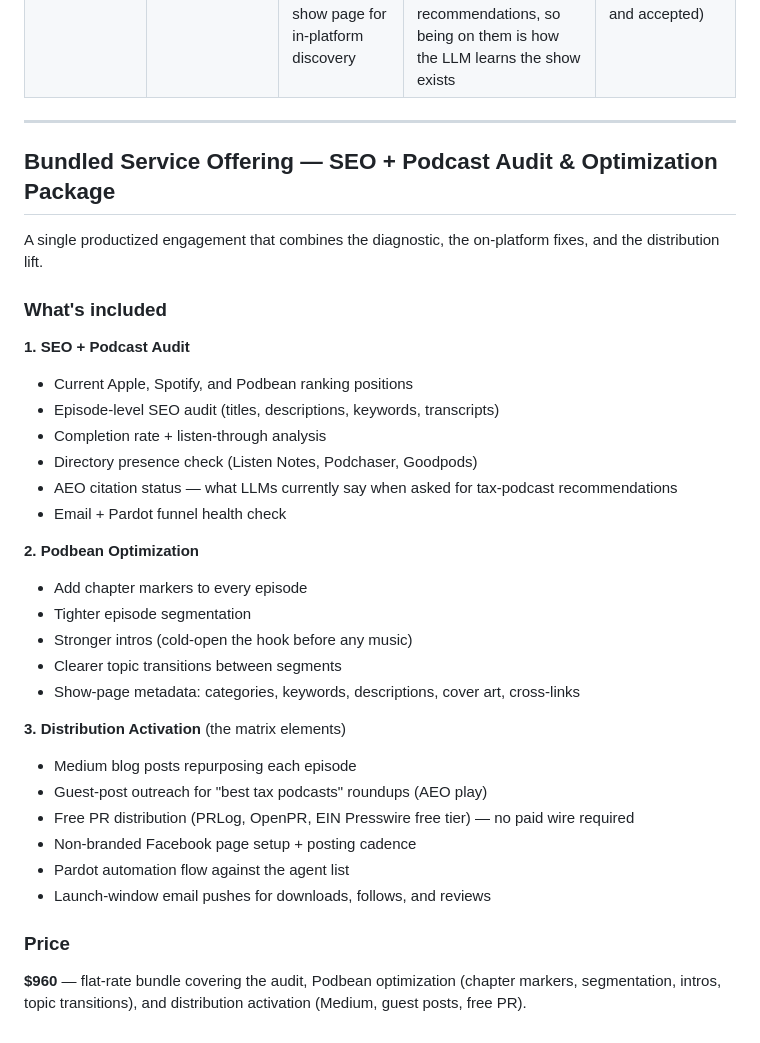
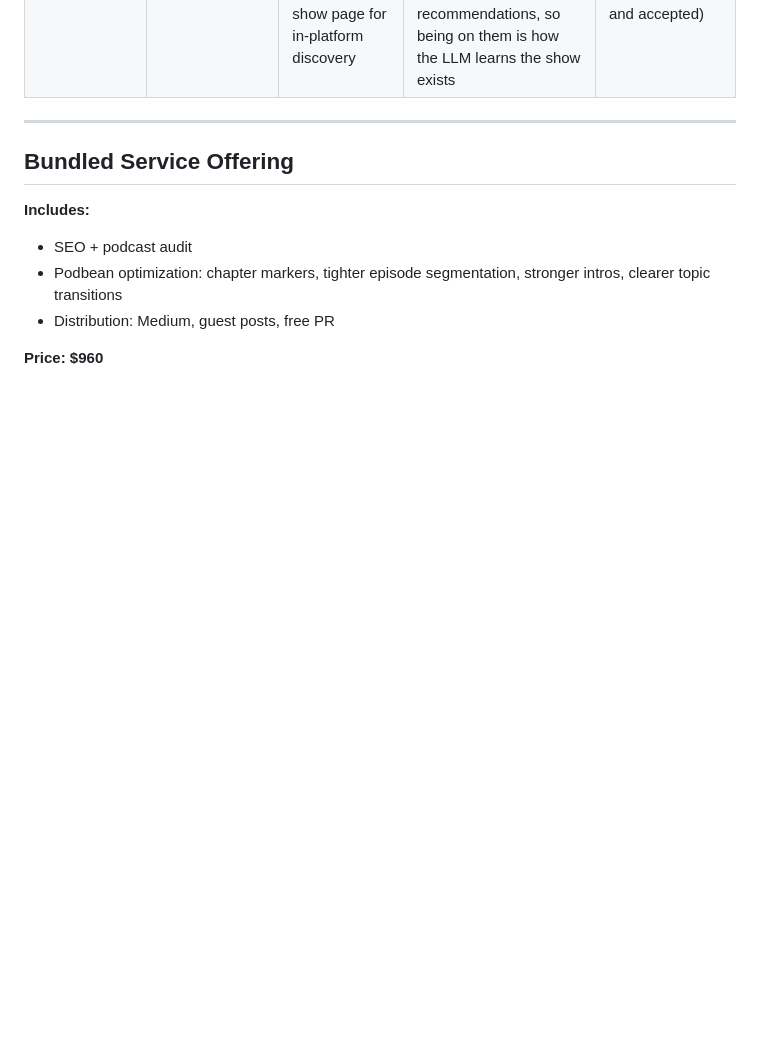
Before and after one commit to branderboy/naea, a Markdown page: podcast-seo/growth-distribution-matrix.md, the part around the change. Rendered like a GitHub page; blank space fills up the shorter version.

Commit message:
Strip bundle to only what was requested

```diff
--- a/podcast-seo/growth-distribution-matrix.md
+++ b/podcast-seo/growth-distribution-matrix.md
@@ -11,35 +11,11 @@
 
 ---
 
-## Bundled Service Offering — SEO + Podcast Audit & Optimization Package
+## Bundled Service Offering
 
-A single productized engagement that combines the diagnostic, the on-platform fixes, and the distribution lift.
+**Includes:**
+- SEO + podcast audit
+- Podbean optimization: chapter markers, tighter episode segmentation, stronger intros, clearer topic transitions
+- Distribution: Medium, guest posts, free PR
 
-### What's included
-
-**1. SEO + Podcast Audit**
-- Current Apple, Spotify, and Podbean ranking positions
-- Episode-level SEO audit (titles, descriptions, keywords, transcripts)
-- Completion rate + listen-through analysis
-- Directory presence check (Listen Notes, Podchaser, Goodpods)
-- AEO citation status — what LLMs currently say when asked for tax-podcast recommendations
-- Email + Pardot funnel health check
-
-**2. Podbean Optimization**
-- Add chapter markers to every episode
-- Tighter episode segmentation
-- Stronger intros (cold-open the hook before any music)
-- Clearer topic transitions between segments
-- Show-page metadata: categories, keywords, descriptions, cover art, cross-links
-
-**3. Distribution Activation** (the matrix elements)
-- Medium blog posts repurposing each episode
-- Guest-post outreach for "best tax podcasts" roundups (AEO play)
-- Free PR distribution (PRLog, OpenPR, EIN Presswire free tier) — no paid wire required
-- Non-branded Facebook page setup + posting cadence
-- Pardot automation flow against the agent list
-- Launch-window email pushes for downloads, follows, and reviews
-
-### Price
-
-**$960** — flat-rate bundle covering the audit, Podbean optimization (chapter markers, segmentation, intros, topic transitions), and distribution activation (Medium, guest posts, free PR).
+**Price: $960**
```
